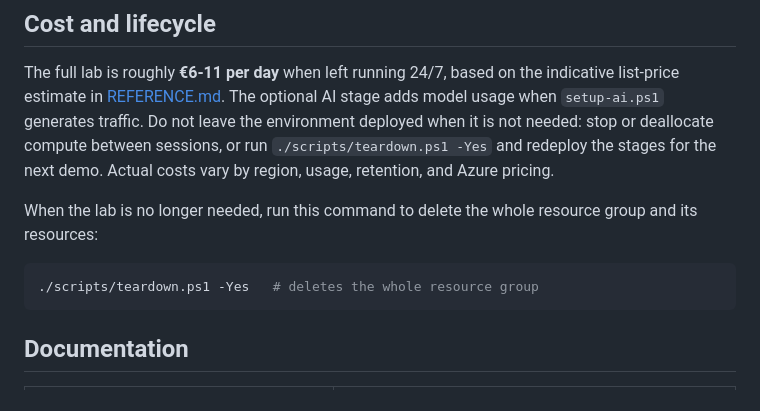
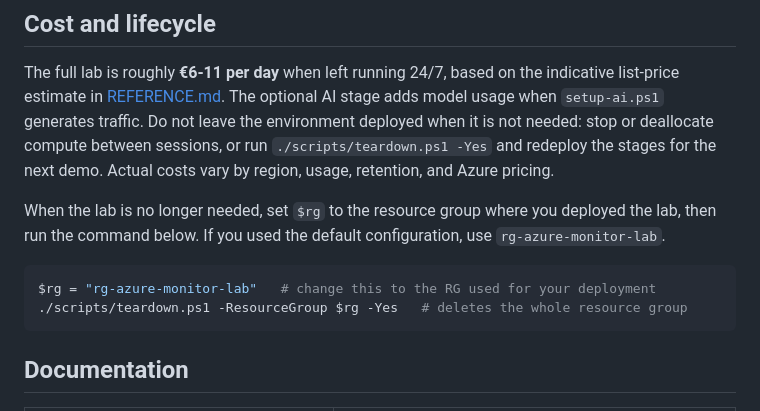
Before and after one commit to claestom/azure-monitor-demo-lab, a Markdown page: README.md, the part around the change. GitHub-like rendering.

Commit message:
docs: make teardown resource group explicit

````diff
--- a/README.md
+++ b/README.md
@@ -113,10 +113,11 @@ Step-by-step guides:
 
 The full lab is roughly **€6-11 per day** when left running 24/7, based on the indicative list-price estimate in [REFERENCE.md](docs/REFERENCE.md#cost-notes-north-europe-list-pricing-may-2026). The optional AI stage adds model usage when `setup-ai.ps1` generates traffic. Do not leave the environment deployed when it is not needed: stop or deallocate compute between sessions, or run `./scripts/teardown.ps1 -Yes` and redeploy the stages for the next demo. Actual costs vary by region, usage, retention, and Azure pricing.
 
-When the lab is no longer needed, run this command to delete the whole resource group and its resources:
+When the lab is no longer needed, set `$rg` to the resource group where you deployed the lab, then run the command below. If you used the default configuration, use `rg-azure-monitor-lab`.
 
 ```powershell
-./scripts/teardown.ps1 -Yes   # deletes the whole resource group
+$rg = "rg-azure-monitor-lab"   # change this to the RG used for your deployment
+./scripts/teardown.ps1 -ResourceGroup $rg -Yes   # deletes the whole resource group
 ```
 
 ## Documentation
````
Also changed, not shown: docs/DEPLOY-TERRAFORM-STEP-BY-STEP.md (+4 -3 lines).
